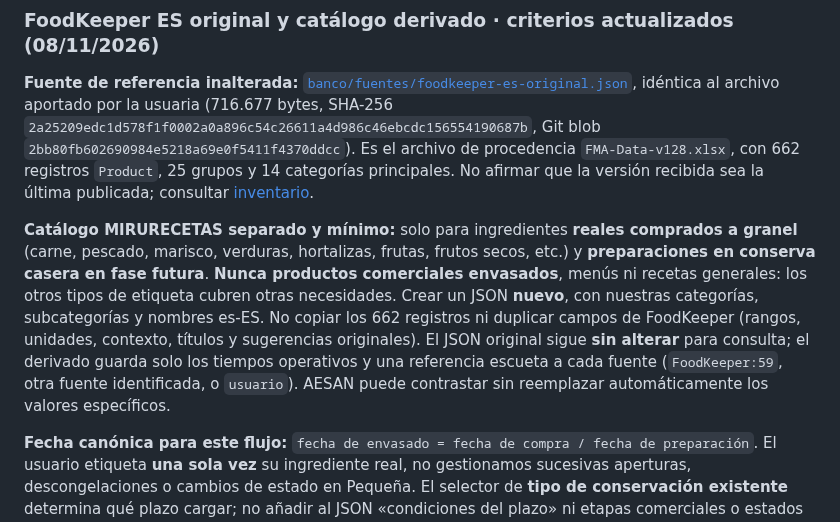
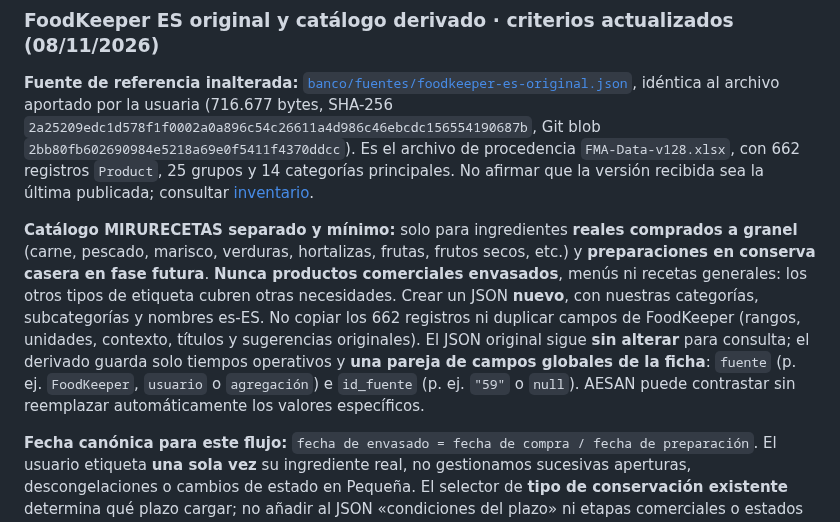
Before and after one commit to MiruRecetas/MiruRecetas-ct230b-ble-lab, a Markdown page: ingredientes-v1/MIS-ETIQUETAS-VISION-Y-HOJA-DE-RUTA.md, the part around the change. Drawn GitHub-style.

Commit message:
docs: unificar referencia de fuente como metadato global sin duplicados

```diff
--- a/ingredientes-v1/MIS-ETIQUETAS-VISION-Y-HOJA-DE-RUTA.md
+++ b/ingredientes-v1/MIS-ETIQUETAS-VISION-Y-HOJA-DE-RUTA.md
@@ -189,7 +189,7 @@ Para 50 × 30 y 50 × 80 horizontal:
 
 **Fuente de referencia inalterada:** [`banco/fuentes/foodkeeper-es-original.json`](banco/fuentes/foodkeeper-es-original.json), idéntica al archivo aportado por la usuaria (716.677 bytes, SHA-256 `2a25209edc1d578f1f0002a0a896c54c26611a4d986c46ebcdc156554190687b`, Git blob `2bb80fb602690984e5218a69e0f5411f4370ddcc`). Es el archivo de procedencia `FMA-Data-v128.xlsx`, con 662 registros `Product`, 25 grupos y 14 categorías principales. No afirmar que la versión recibida sea la última publicada; consultar [inventario](banco/README.md).
 
-**Catálogo MIRURECETAS separado y mínimo:** solo para ingredientes **reales comprados a granel** (carne, pescado, marisco, verduras, hortalizas, frutas, frutos secos, etc.) y **preparaciones en conserva casera en fase futura**. **Nunca productos comerciales envasados**, menús ni recetas generales: los otros tipos de etiqueta cubren otras necesidades. Crear un JSON **nuevo**, con nuestras categorías, subcategorías y nombres es-ES. No copiar los 662 registros ni duplicar campos de FoodKeeper (rangos, unidades, contexto, títulos y sugerencias originales). El JSON original sigue **sin alterar** para consulta; el derivado guarda solo los tiempos operativos y una referencia escueta a cada fuente (`FoodKeeper:59`, otra fuente identificada, o `usuario`). AESAN puede contrastar sin reemplazar automáticamente los valores específicos.
+**Catálogo MIRURECETAS separado y mínimo:** solo para ingredientes **reales comprados a granel** (carne, pescado, marisco, verduras, hortalizas, frutas, frutos secos, etc.) y **preparaciones en conserva casera en fase futura**. **Nunca productos comerciales envasados**, menús ni recetas generales: los otros tipos de etiqueta cubren otras necesidades. Crear un JSON **nuevo**, con nuestras categorías, subcategorías y nombres es-ES. No copiar los 662 registros ni duplicar campos de FoodKeeper (rangos, unidades, contexto, títulos y sugerencias originales). El JSON original sigue **sin alterar** para consulta; el derivado guarda solo tiempos operativos y **una pareja de campos globales de la ficha**: `fuente` (p. ej. `FoodKeeper`, `usuario` o `agregación`) e `id_fuente` (p. ej. `"59"` o `null`). AESAN puede contrastar sin reemplazar automáticamente los valores específicos.
 
 **Fecha canónica para este flujo:** `fecha de envasado = fecha de compra / fecha de preparación`. El usuario etiqueta **una sola vez** su ingrediente real, no gestionamos sucesivas aperturas, descongelaciones o cambios de estado en Pequeña. El selector de **tipo de conservación existente** determina qué plazo cargar; no añadir al JSON «condiciones del plazo» ni etapas comerciales o estados de compra/apertura. Si no hay un plazo razonablemente aplicable del origen, dejarlo sin fecha automática; no trasplantar el dato de un producto comercial a ingredientes frescos.
 
```
